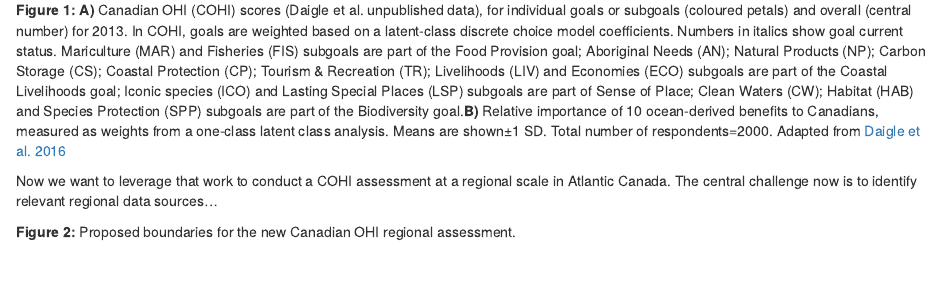
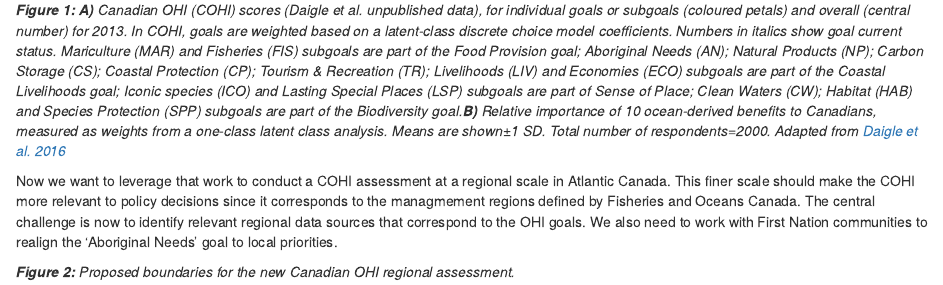
Before and after one commit to remi-daigle/OHI_can-atl_blogpost, an R Markdown document (index.Rmd): the page in a window 1100 px wide, from 780 px down. The pictures show the output file index.nb.html that the author committed with the source, opened offline.

Commit message:
a bit more writing

````diff
--- a/index.Rmd
+++ b/index.Rmd
@@ -10,11 +10,11 @@ The rumours are true! We are developing the Ocean Health Index (OHI) for use in
 
 Previously, we customized the OHI goals to create a national Canadian Ocean Health Index (COHI; Figure 1).  In particular, we altered the list of iconic species assessed, added methane clathrates and subsea permafrost as carbon storage habitats, and developed a new goal, 'Aboriginal Needs', to measure access of Aboriginal people to traditional marine hunting and fishing grounds. Additionally, we used a weighting scheme for the COHI goals based on preferences from a public opinion survey.
 
-![**Figure 1:** **A)** Canadian OHI (COHI) scores (Daigle et al. unpublished data), for individual goals or subgoals (coloured petals) and overall (central number) for 2013. In COHI, goals are weighted based on a latent-class discrete choice model coefficients. Numbers in italics show goal current status. Mariculture (MAR) and Fisheries (FIS) subgoals are part of the Food Provision goal; Aboriginal Needs (AN); Natural Products (NP); Carbon Storage (CS); Coastal Protection (CP); Tourism & Recreation (TR); Livelihoods (LIV) and Economies (ECO) subgoals are part of the Coastal Livelihoods goal; Iconic species (ICO) and Lasting Special Places (LSP) subgoals are part of Sense of Place; Clean Waters (CW); Habitat (HAB) and Species Protection (SPP) subgoals are part of the Biodiversity goal.**B)** Relative importance of 10 ocean-derived benefits to Canadians, measured as weights from a one-class latent class analysis. Means are shown±1 SD. Total number of respondents=2000. Adapted from [Daigle et al. 2016](http://www.sciencedirect.com/science/article/pii/S0308597X16303323)](COHI.png)
+![***Figure 1:** **A)** Canadian OHI (COHI) scores (Daigle et al. unpublished data), for individual goals or subgoals (coloured petals) and overall (central number) for 2013. In COHI, goals are weighted based on a latent-class discrete choice model coefficients. Numbers in italics show goal current status. Mariculture (MAR) and Fisheries (FIS) subgoals are part of the Food Provision goal; Aboriginal Needs (AN); Natural Products (NP); Carbon Storage (CS); Coastal Protection (CP); Tourism & Recreation (TR); Livelihoods (LIV) and Economies (ECO) subgoals are part of the Coastal Livelihoods goal; Iconic species (ICO) and Lasting Special Places (LSP) subgoals are part of Sense of Place; Clean Waters (CW); Habitat (HAB) and Species Protection (SPP) subgoals are part of the Biodiversity goal.**B)** Relative importance of 10 ocean-derived benefits to Canadians, measured as weights from a one-class latent class analysis. Means are shown±1 SD. Total number of respondents=2000. Adapted from [Daigle et al. 2016](http://www.sciencedirect.com/science/article/pii/S0308597X16303323)*](COHI.png)
 
-Now we want to leverage that work to conduct a COHI assessment at a regional scale in Atlantic Canada. The central challenge now is to identify relevant regional data sources...
+Now we want to leverage that work to conduct a COHI assessment at a regional scale in Atlantic Canada. This finer scale should make the COHI more relevant to policy decisions since it corresponds to the managmement regions defined by Fisheries and Oceans Canada. The central challenge is now to identify relevant regional data sources that correspond to the OHI goals. We also need to work with First Nation communities to realign the 'Aboriginal Needs' goal to local priorities.
 
-```{r,include=FALSE}
+```{r,include=FALSE,cache=TRUE}
 require(tidyverse)
 require(sf)
 require(leaflet)
````
Also changed, not shown: index.nb.html, index.Rmd (4 more changed lines), 7 other files.
